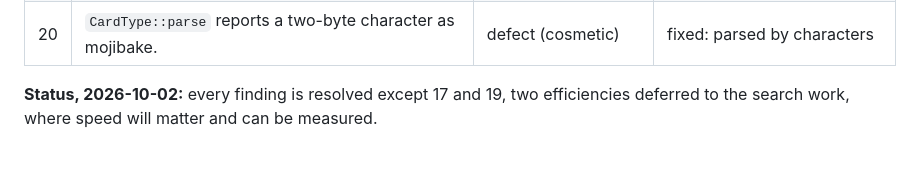
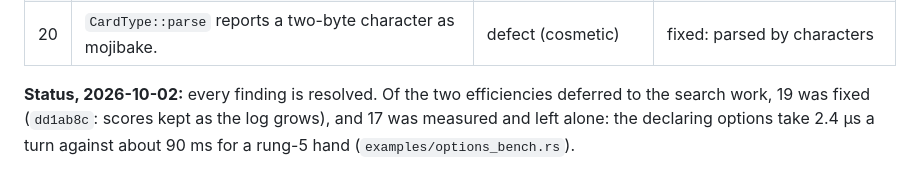
Before and after one commit to abartnof/bezique, a Markdown page: docs/reviews/2026-10-01-engine.md, the part around the change. Drawn GitHub-style.

```diff
--- a/docs/reviews/2026-10-01-engine.md
+++ b/docs/reviews/2026-10-01-engine.md
@@ -42,6 +42,8 @@ Confirmed but cut from the list:
 | 19 | Totals re-sum the whole log twice per move. | preference (efficiency) | deferred |
 | 20 | `CardType::parse` reports a two-byte character as mojibake. | defect (cosmetic) | fixed: parsed by characters |
 
-**Status, 2026-10-02:** every finding is resolved except 17 and 19, two
-efficiencies deferred to the search work, where speed will matter and can be
-measured.
+**Status, 2026-10-02:** every finding is resolved. Of the two efficiencies
+deferred to the search work, 19 was fixed (`dd1ab8c`: scores kept as the log
+grows), and 17 was measured and left alone: the declaring options take
+2.4 µs a turn against about 90 ms for a rung-5 hand
+(`examples/options_bench.rs`).
```
Also changed, not shown: PLAN.md (+9 -3 lines).
